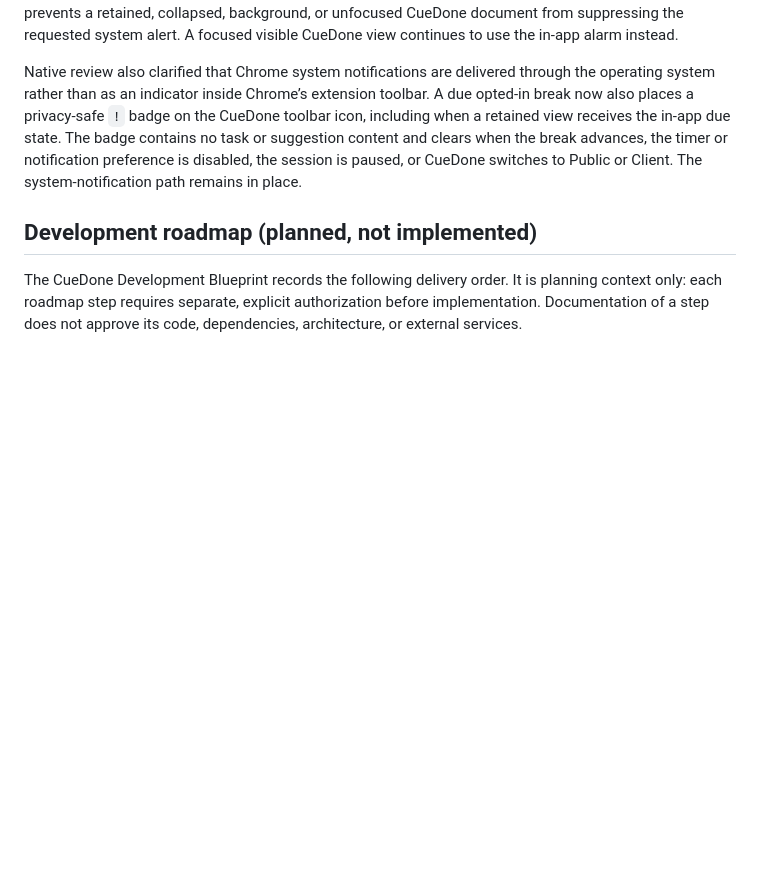
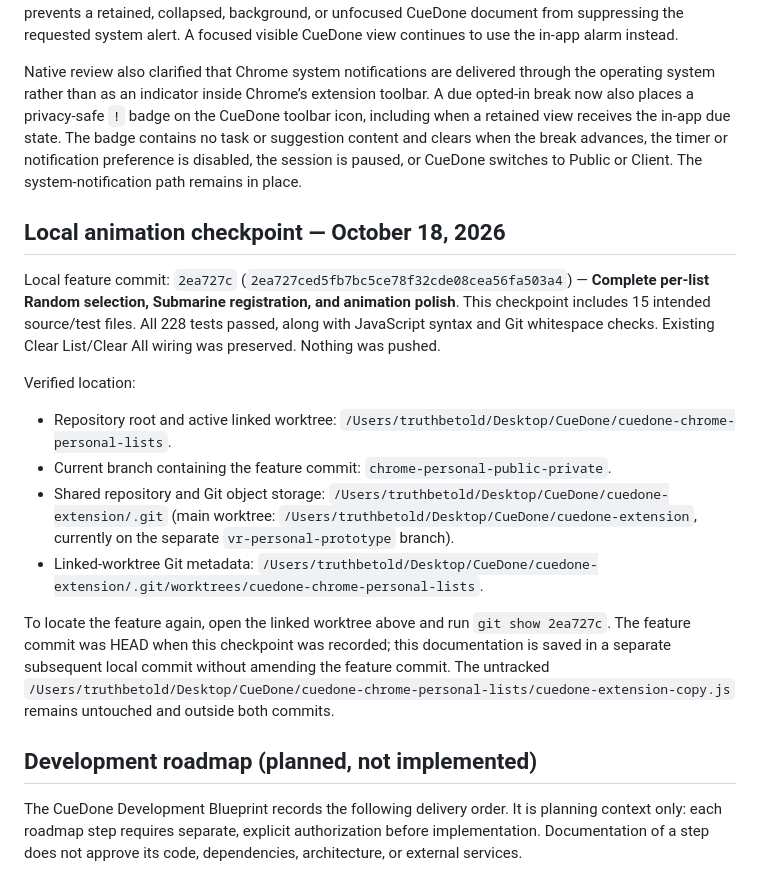
Before and after one commit to CueAnata/cuedone-extension, a Markdown page: PROJECT_CONTEXT.md, the part around the change. GitHub-like rendering; blank space fills up the shorter version.

Commit message:
Document local animation checkpoint and worktree location

```diff
--- a/PROJECT_CONTEXT.md
+++ b/PROJECT_CONTEXT.md
@@ -152,6 +152,19 @@ The next native retest confirmed that the opt-in persisted and Chrome created an
 
 Native review also clarified that Chrome system notifications are delivered through the operating system rather than as an indicator inside Chrome’s extension toolbar. A due opted-in break now also places a privacy-safe `!` badge on the CueDone toolbar icon, including when a retained view receives the in-app due state. The badge contains no task or suggestion content and clears when the break advances, the timer or notification preference is disabled, the session is paused, or CueDone switches to Public or Client. The system-notification path remains in place.
 
+## Local animation checkpoint — October 18, 2026
+
+Local feature commit: `2ea727c` (`2ea727ced5fb7bc5ce78f32cde08cea56fa503a4`) — **Complete per-list Random selection, Submarine registration, and animation polish**. This checkpoint includes 15 intended source/test files. All 228 tests passed, along with JavaScript syntax and Git whitespace checks. Existing Clear List/Clear All wiring was preserved. Nothing was pushed.
+
+Verified location:
+
+- Repository root and active linked worktree: `/Users/truthbetold/Desktop/CueDone/cuedone-chrome-personal-lists`.
+- Current branch containing the feature commit: `chrome-personal-public-private`.
+- Shared repository and Git object storage: `/Users/truthbetold/Desktop/CueDone/cuedone-extension/.git` (main worktree: `/Users/truthbetold/Desktop/CueDone/cuedone-extension`, currently on the separate `vr-personal-prototype` branch).
+- Linked-worktree Git metadata: `/Users/truthbetold/Desktop/CueDone/cuedone-extension/.git/worktrees/cuedone-chrome-personal-lists`.
+
+To locate the feature again, open the linked worktree above and run `git show 2ea727c`. The feature commit was HEAD when this checkpoint was recorded; this documentation is saved in a separate subsequent local commit without amending the feature commit. The untracked `/Users/truthbetold/Desktop/CueDone/cuedone-chrome-personal-lists/cuedone-extension-copy.js` remains untouched and outside both commits.
+
 ## Development roadmap (planned, not implemented)
 
 The CueDone Development Blueprint records the following delivery order. It is planning context only: each roadmap step requires separate, explicit authorization before implementation. Documentation of a step does not approve its code, dependencies, architecture, or external services.
```
